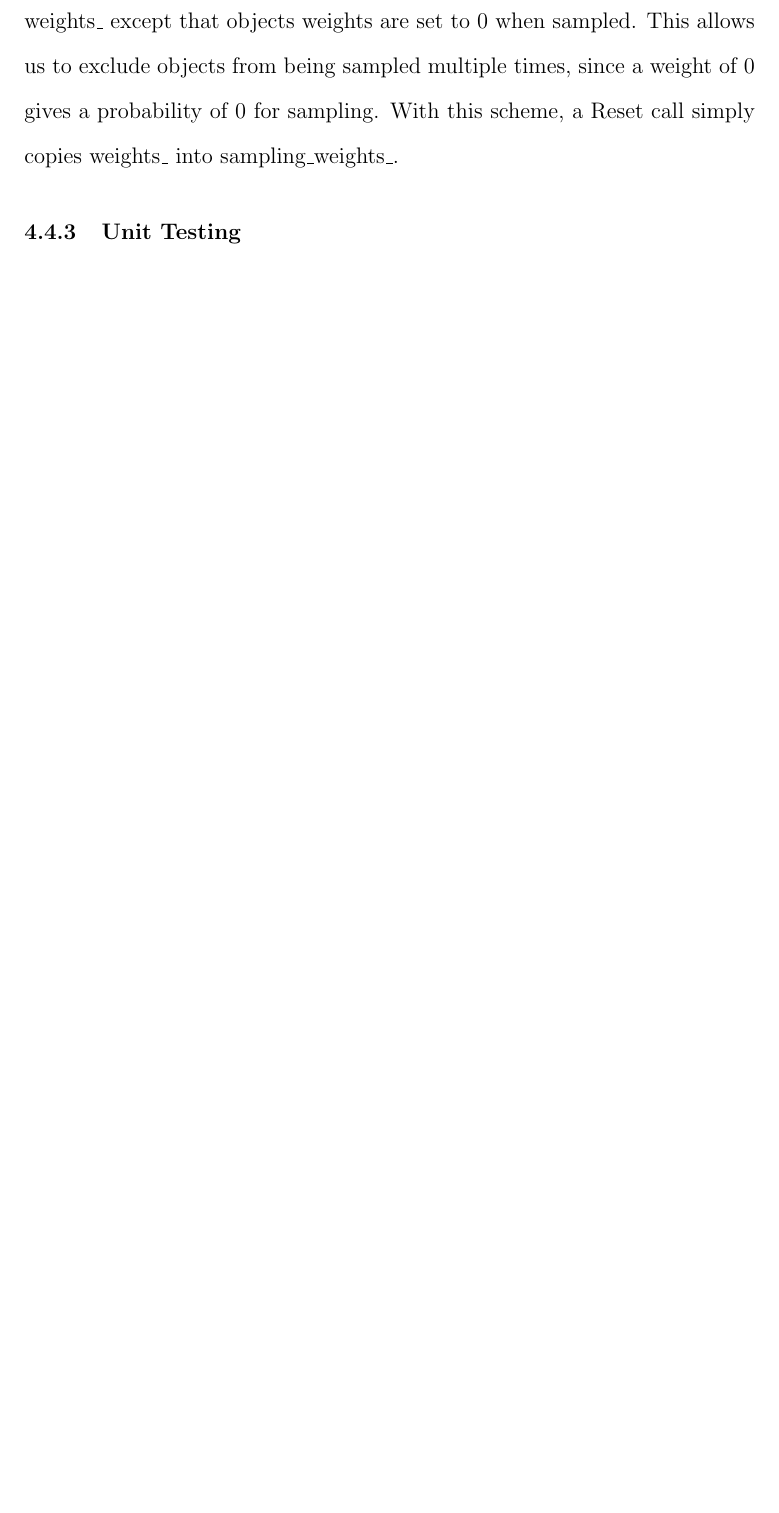
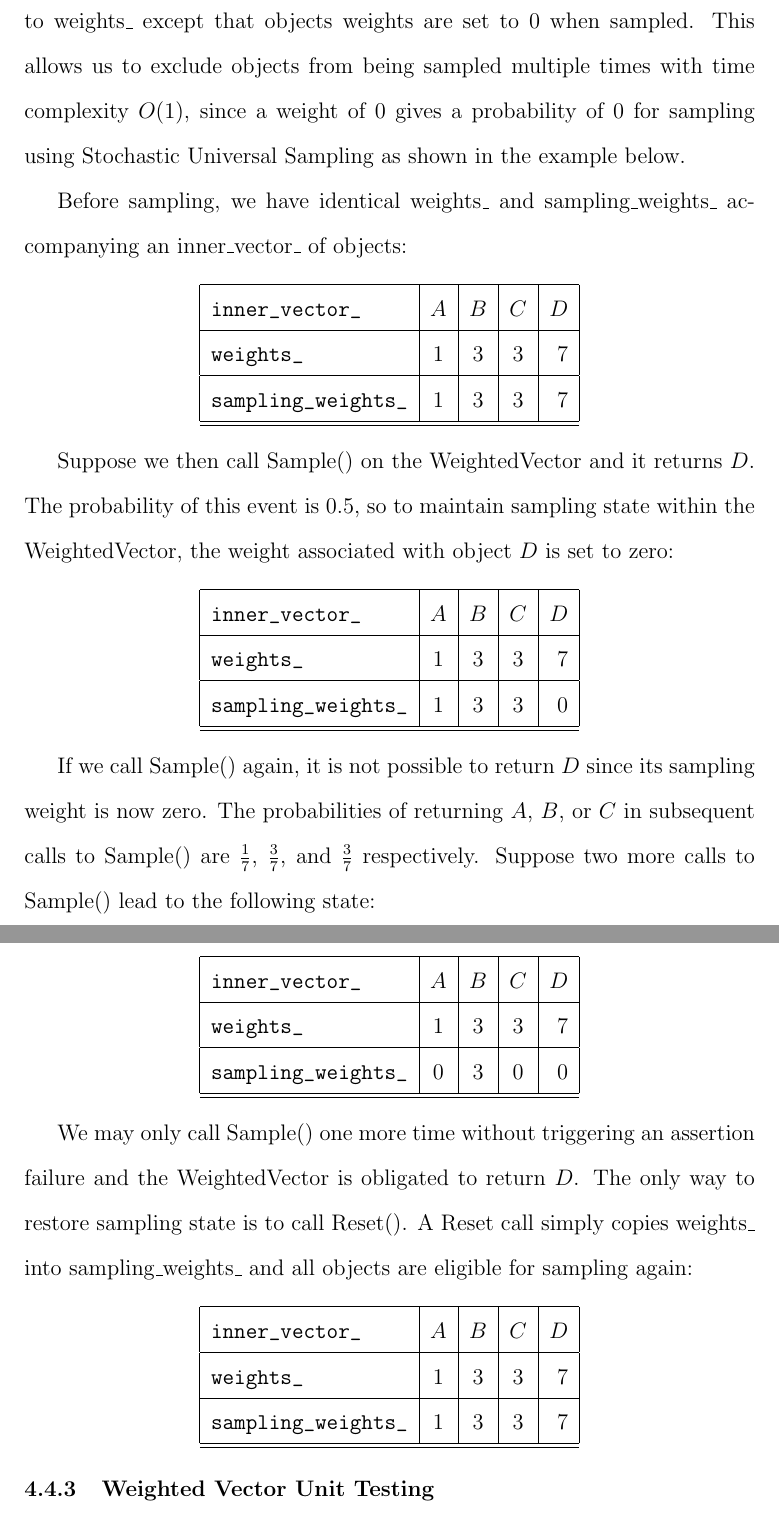
Before and after one commit to stormbeard/thesis, a LaTeX thesis (paper/thesis.tex): part of page 27 of 36 before the commit and two parts of pages 27 and 28 of 38 after it, the two joined at a grey line, cut so that both start at the same text, the shorter picture padded with empty space. Compiled offline with pdfLaTeX.

Commit message:
Beefed up weighted vector internals.

```diff
--- a/paper/thesis.tex
+++ b/paper/thesis.tex
@@ -529,15 +529,72 @@ remedy the common problems found in many heterogeneous clustered file systems.
     Internally, the WeightedVector class keeps 3 different std:vector objects
     to keep track of sampling state and the object-to-fitness value mapping.
     There is the inner\_vector\_ variable which stores the objects
-    inserted via EmplaceBack, the weights\_ variable which stores the
+    inserted via EmplaceBack(), the weights\_ variable which stores the
     fitness values of all objects in the inner\_vector\_, and the
     sampling\_weights\_ variable which is identical to weights\_
     except that objects weights are set to 0 when sampled. This allows us to
-    exclude objects from being sampled multiple times, since a weight of 0
-    gives a probability of 0 for sampling. With this scheme, a Reset call
-    simply copies weights\_ into sampling\_weights\_.
+    exclude objects from being sampled multiple times with time complexity
+    $O(1)$, since a weight of 0 gives a probability of 0 for sampling using
+    Stochastic Universal Sampling as shown in the example below.
 
-    \subsubsection{Unit Testing}
+    Before sampling, we have identical weights\_ and sampling\_weights\_
+    accompanying an inner\_vector\_ of objects:
 
-    The WeightedVector class' unit tests all start by defining a fitness
-    function unique to the test. The expected probability of each object is
+    \begin{center}
+      \begin{tabular}{ | l | c | c | c | r | }
+        \hline
+        \verb|inner_vector_| & $A$ & $B$ & $C$ & $D$ \\ \hline
+        \verb|weights_| & 1 & 3 & 3 & 7 \\ \hline
+        \verb|sampling_weights_| & 1 & 3 & 3 & 7 \\ \hline
+        \hline
+      \end{tabular}
+    \end{center}
+
+    Suppose we then call Sample() on the WeightedVector and it returns $D$. The
+    probability of this event is 0.5, so to maintain sampling state within the
+    WeightedVector, the weight associated with object $D$ is set to zero:
+
+    \begin{center}
+      \begin{tabular}{ | l | c | c | c | r | }
+        \hline
+        \verb|inner_vector_| & $A$ & $B$ & $C$ & $D$ \\ \hline
+        \verb|weights_| & 1 & 3 & 3 & 7 \\ \hline
+        \verb|sampling_weights_| & 1 & 3 & 3 & 0 \\ \hline
+        \hline
+      \end{tabular}
+    \end{center}
+
+    If we call Sample() again, it is not possible to return $D$ since its
+    sampling weight is now zero. The probabilities of returning $A$, $B$, or
+    $C$ in subsequent calls to Sample() are $\frac{1}{7}$, $\frac{3}{7}$, and
+    $\frac{3}{7}$ respectively. Suppose two more calls to Sample() lead to the
+    following state:
+
+    \begin{center}
+      \begin{tabular}{ | l | c | c | c | r | }
+        \hline
+        \verb|inner_vector_| & $A$ & $B$ & $C$ & $D$ \\ \hline
+        \verb|weights_| & 1 & 3 & 3 & 7 \\ \hline
+        \verb|sampling_weights_| & 0 & 3 & 0 & 0 \\ \hline
+        \hline
+      \end{tabular}
+    \end{center}
+
+    We may only call Sample() one more time without triggering an assertion
+    failure and the WeightedVector is obligated to return $D$. The only way to
+    restore sampling state is to call Reset(). A Reset call simply copies
+    weights\_ into sampling\_weights\_ and all objects are eligible for
+    sampling again:
+
+    \begin{center}
+      \begin{tabular}{ | l | c | c | c | r | }
+        \hline
+        \verb|inner_vector_| & $A$ & $B$ & $C$ & $D$ \\ \hline
+        \verb|weights_| & 1 & 3 & 3 & 7 \\ \hline
+        \verb|sampling_weights_| & 1 & 3 & 3 & 7 \\ \hline
+        \hline
+      \end{tabular}
+    \end{center}
+
+
+    \subsubsection{Weighted Vector Unit Testing}
```
Also changed, not shown: paper/thesis.pdf, paper/thesis.tex (19 more changed lines).
